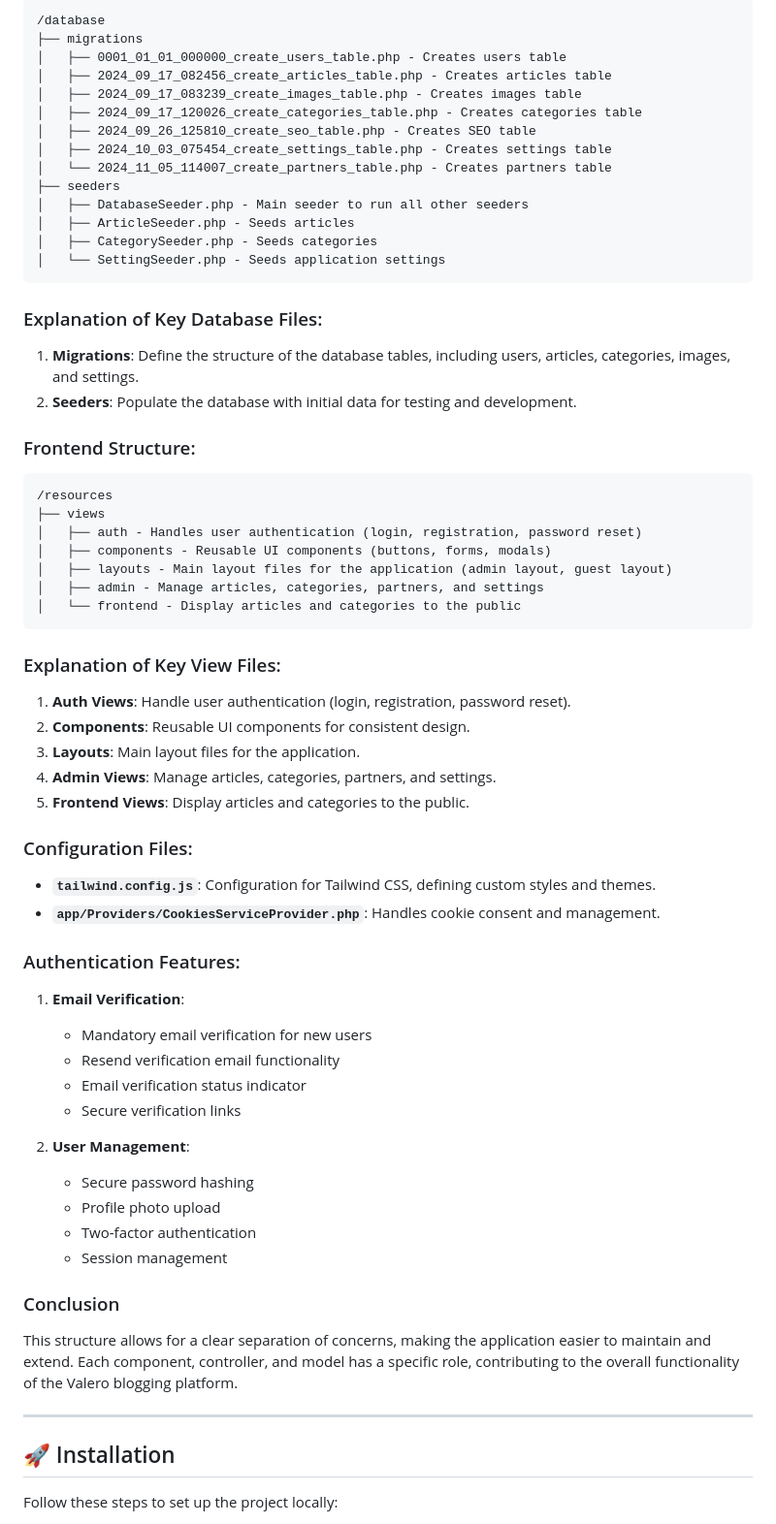
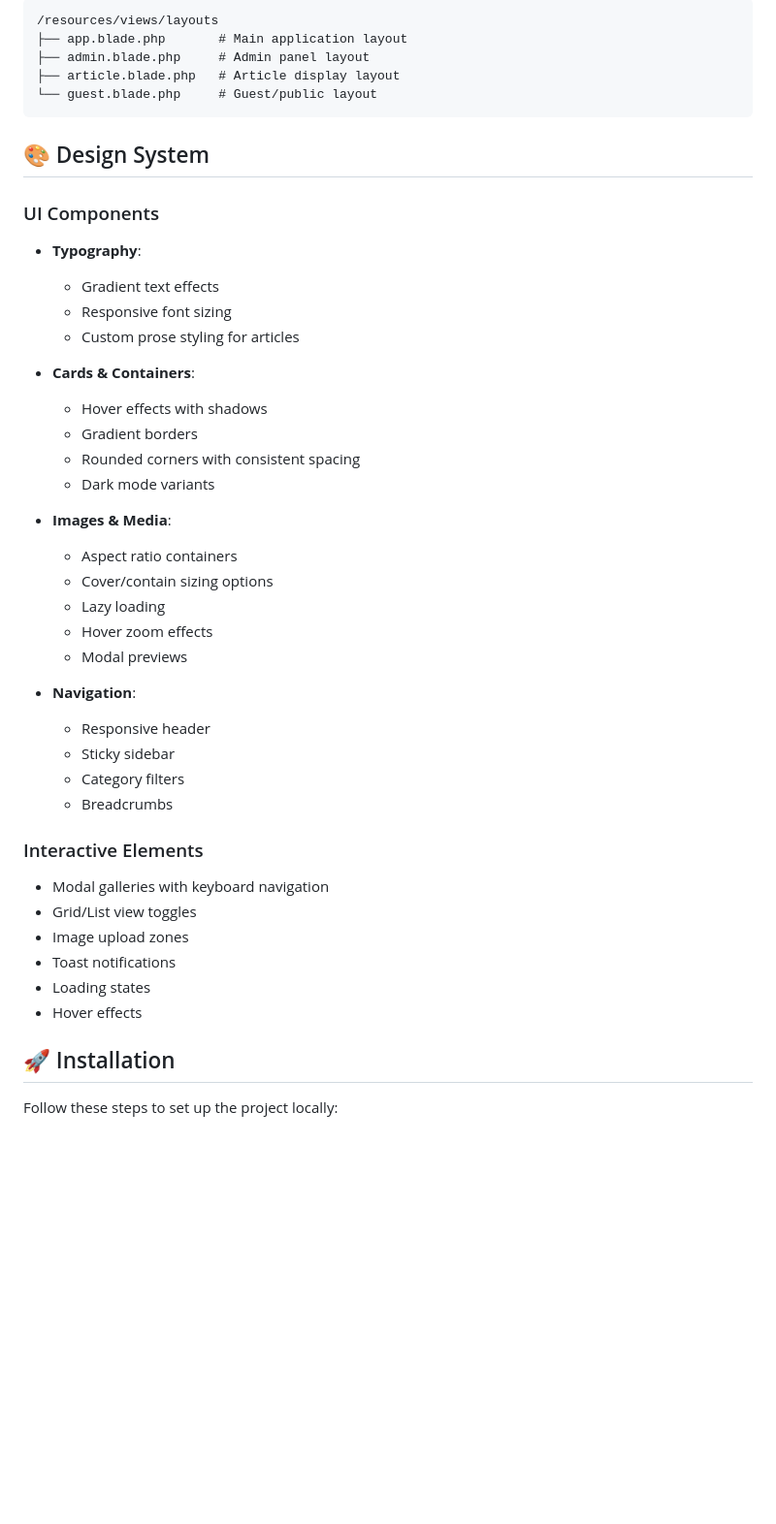
Before and after one commit to zmeulDev/valero, a Markdown page: README.md, the part around the change printed below. Shown: that part at 97% size. GitHub-like rendering; blank space fills up the shorter version.

````diff
--- a/README.md
+++ b/README.md
@@ -83,69 +75,45 @@ Valero is an open-source article-sharing platform built with **Laravel 11** and
 ```
-/database
-├── migrations
-│   ├── 0001_01_01_000000_create_users_table.php - Creates users table
-│   ├── 2024_09_17_082456_create_articles_table.php - Creates articles table
-│   ├── 2024_09_17_083239_create_images_table.php - Creates images table
-│   ├── 2024_09_17_120026_create_categories_table.php - Creates categories table
-│   ├── 2024_09_26_125810_create_seo_table.php - Creates SEO table
-│   ├── 2024_10_03_075454_create_settings_table.php - Creates settings table
-│   └── 2024_11_05_114007_create_partners_table.php - Creates partners table
-├── seeders
-│   ├── DatabaseSeeder.php - Main seeder to run all other seeders
-│   ├── ArticleSeeder.php - Seeds articles
-│   ├── CategorySeeder.php - Seeds categories
-│   └── SettingSeeder.php - Seeds application settings
+/resources/views/layouts
+├── app.blade.php       # Main application layout
+├── admin.blade.php     # Admin panel layout
+├── article.blade.php   # Article display layout
+└── guest.blade.php     # Guest/public layout
 ```
 
-### Explanation of Key Database Files:
+## 🎨 Design System
 
-1. **Migrations**: Define the structure of the database tables, including users, articles, categories, images, and settings.
-2. **Seeders**: Populate the database with initial data for testing and development.
+### UI Components
+- **Typography**:
+  - Gradient text effects
+  - Responsive font sizing
+  - Custom prose styling for articles
 
-### Frontend Structure:
+- **Cards & Containers**:
+  - Hover effects with shadows
+  - Gradient borders
+  - Rounded corners with consistent spacing
+  - Dark mode variants
 
-```
-/resources
-├── views
-│   ├── auth - Handles user authentication (login, registration, password reset)
-│   ├── components - Reusable UI components (buttons, forms, modals)
-│   ├── layouts - Main layout files for the application (admin layout, guest layout)
-│   ├── admin - Manage articles, categories, partners, and settings
-│   └── frontend - Display articles and categories to the public
-```
+- **Images & Media**:
+  - Aspect ratio containers
+  - Cover/contain sizing options
+  - Lazy loading
+  - Hover zoom effects
+  - Modal previews
 
-### Explanation of Key View Files:
+- **Navigation**:
+  - Responsive header
+  - Sticky sidebar
+  - Category filters
+  - Breadcrumbs
 
-1. **Auth Views**: Handle user authentication (login, registration, password reset).
-2. **Components**: Reusable UI components for consistent design.
-3. **Layouts**: Main layout files for the application.
-4. **Admin Views**: Manage articles, categories, partners, and settings.
-5. **Frontend Views**: Display articles and categories to the public.
-
-### Configuration Files:
-
-- **`tailwind.config.js`**: Configuration for Tailwind CSS, defining custom styles and themes.
-- **`app/Providers/CookiesServiceProvider.php`**: Handles cookie consent and management.
-
-### Authentication Features:
-
-1. **Email Verification**:
-   - Mandatory email verification for new users
-   - Resend verification email functionality
-   - Email verification status indicator
-   - Secure verification links
-
-2. **User Management**:
-   - Secure password hashing
-   - Profile photo upload
-   - Two-factor authentication
-   - Session management
-
-### Conclusion
-
-This structure allows for a clear separation of concerns, making the application easier to maintain and extend. Each component, controller, and model has a specific role, contributing to the overall functionality of the Valero blogging platform.
-
----
+### Interactive Elements
+- Modal galleries with keyboard navigation
+- Grid/List view toggles
+- Image upload zones
+- Toast notifications
+- Loading states
+- Hover effects
 
 ## 🚀 Installation
 
````
Also changed, not shown: other parts of README.md (+97 -100 lines).
